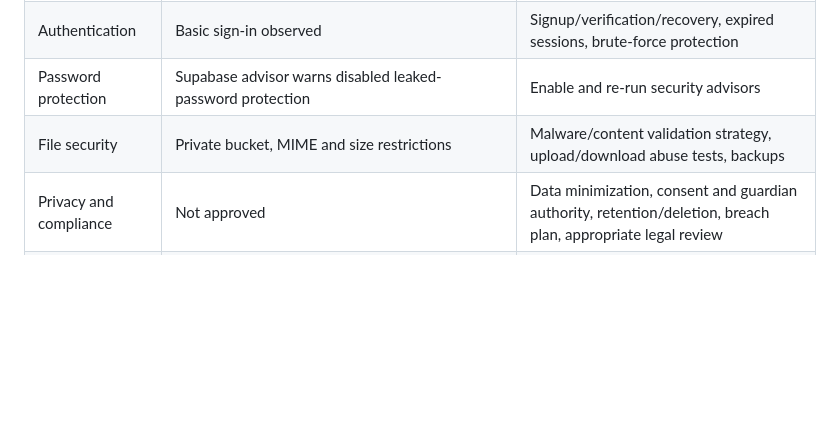
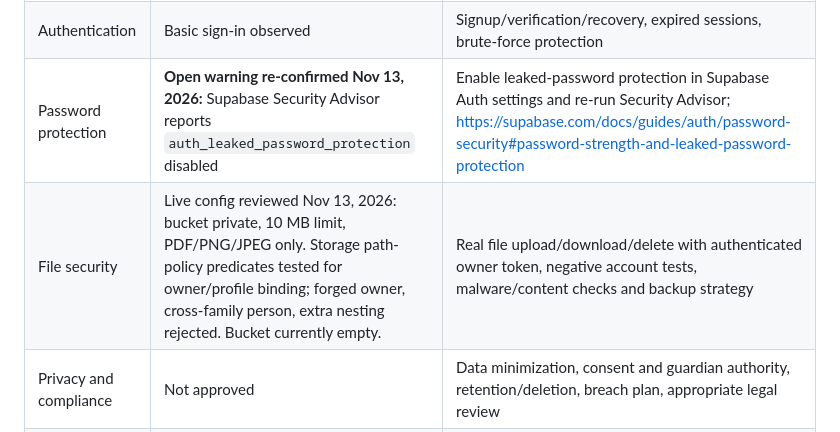
Before and after one commit to brandynts1979/care-and-stay-website, a Markdown page: dd-caregiver-dev/LAUNCH_READINESS.md, the part around the change. Rendered like a GitHub page; blank space fills up the shorter version.

Commit message:
Document verified DD private storage policy checks and password-protection warning

```diff
--- a/dd-caregiver-dev/LAUNCH_READINESS.md
+++ b/dd-caregiver-dev/LAUNCH_READINESS.md
@@ -12,8 +12,8 @@
 | CI gating | GitHub Actions push/PR workflow passes (run 43465240566), pinned Ubuntu 24.04; manual dispatch enabled | Enforce branch protections and block releases on failed checks |
 | Deploy automation | Render shows autoDeploy=yes; manual deploys still needed | Commit-to-deploy evidence, deploy rollback plan |
 | Authentication | Basic sign-in observed | Signup/verification/recovery, expired sessions, brute-force protection |
-| Password protection | Supabase advisor warns disabled leaked-password protection | Enable and re-run security advisors |
-| File security | Private bucket, MIME and size restrictions | Malware/content validation strategy, upload/download abuse tests, backups |
+| Password protection | **Open warning re-confirmed Nov 13, 2026:** Supabase Security Advisor reports `auth_leaked_password_protection` disabled | Enable leaked-password protection in Supabase Auth settings and re-run Security Advisor; https://supabase.com/docs/guides/auth/password-security#password-strength-and-leaked-password-protection |
+| File security | Live config reviewed Nov 13, 2026: bucket private, 10 MB limit, PDF/PNG/JPEG only. Storage path-policy predicates tested for owner/profile binding; forged owner, cross-family person, extra nesting rejected. Bucket currently empty. | Real file upload/download/delete with authenticated owner token, negative account tests, malware/content checks and backup strategy |
 | Privacy and compliance | Not approved | Data minimization, consent and guardian authority, retention/deletion, breach plan, appropriate legal review |
 | Reliability | Incomplete | Automated E2E against staging, load/performance testing, logging and recovery |
 | Accessibility and mobile UX | Incomplete | Keyboard/screen-reader checks and real-device evaluation |
```
